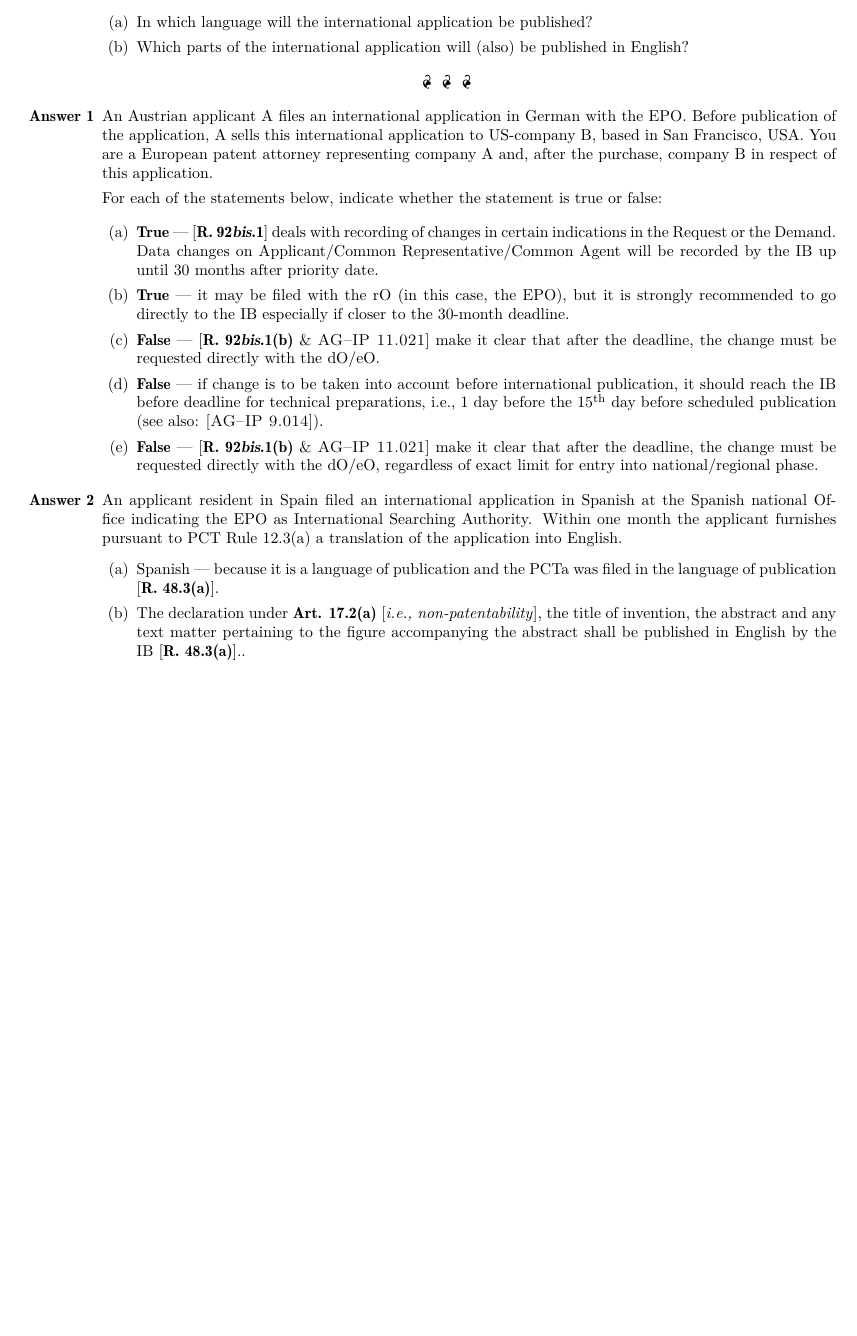
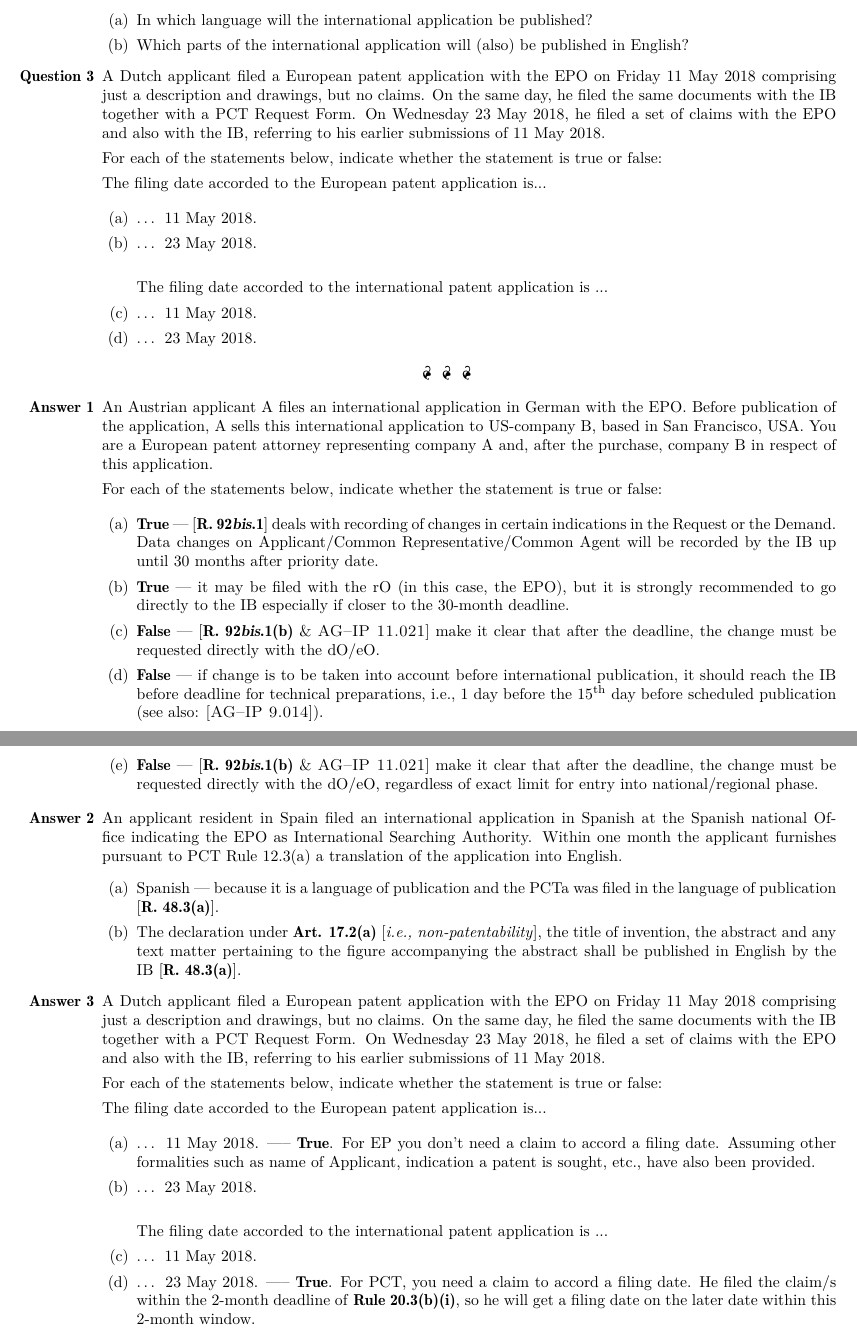
Before and after one commit to molydisulfide/paper-F-study-notes, a LaTeX thesis (main.tex): part of page 15 of 15 before the commit and two parts of pages 15 and 16 of 16 after it, the two joined at a grey line, cut so that both start at the same text, the shorter picture padded with empty space. Compiled offline with pdfLaTeX; a LaTeX package or settings file that is missing is left out.

Commit message:
HW Week 2

```diff
--- a/main.tex
+++ b/main.tex
@@ -430,6 +430,27 @@ An applicant resident in Spain filed an international application in Spanish at
 \item  Which parts of the international application will (also) be published in English?
     \end{enumerate}
 
+    \item % Question 3
+A Dutch applicant filed a European patent application with the EPO on Friday 11 May 2018 comprising just a description and drawings, but no claims. On the same day, he filed the same documents with the IB together with a PCT Request Form. On Wednesday 23 May 2018, he filed a set of claims with the EPO and also with the IB, referring to his earlier submissions of 11 May 2018.
+
+
+For each of the statements below, indicate whether the statement is true or false:
+
+The filing date accorded to the European patent application is...
+
+
+    \begin{enumerate}[label=(\alph*)]
+        \item  … 11 May 2018.
+\item … 23 May 2018.
+
+\vspace{0.5cm}
+
+The filing date accorded to the international patent application is ...
+
+        \item  … 11 May 2018.
+\item … 23 May 2018.
+    \end{enumerate}
+
     \end{enumerate}
 
 \begin{center}
@@ -462,8 +483,30 @@ in the Request or the Demand. Data changes on Applicant/Common Representative/Co
 An applicant resident in Spain filed an international application in Spanish at the Spanish national Office indicating the EPO as International Searching Authority. Within one month the applicant furnishes pursuant to PCT Rule 12.3(a) a translation of the application into English.
     \begin{enumerate}[label=(\alph*)]
         \item  Spanish --- because it is a language of publication and the PCTa was filed in the language of publication [\textbf{R. 48.3(a)}].
-\item  The declaration under \textbf{Art. 17.2(a)} [\textit{i.e., non-patentability}], the title of invention, the abstract and any text matter pertaining to the figure accompanying the abstract shall be published in English by the IB [\textbf{R. 48.3(a)}]..
+\item  The declaration under \textbf{Art. 17.2(a)} [\textit{i.e., non-patentability}], the title of invention, the abstract and any text matter pertaining to the figure accompanying the abstract shall be published in English by the IB [\textbf{R. 48.3(a)}].
     \end{enumerate}
-   \end{enumerate}
+
+   \item % Question 3
+A Dutch applicant filed a European patent application with the EPO on Friday 11 May 2018 comprising just a description and drawings, but no claims. On the same day, he filed the same documents with the IB together with a PCT Request Form. On Wednesday 23 May 2018, he filed a set of claims with the EPO and also with the IB, referring to his earlier submissions of 11 May 2018.
+
+
+For each of the statements below, indicate whether the statement is true or false:
+
+The filing date accorded to the European patent application is...
+
+
+    \begin{enumerate}[label=(\alph*)]
+        \item  … 11 May 2018. –––   \textbf{\textsc{True}}. For EP you don't need a claim to accord a filing date. Assuming other formalities such as name of Applicant, indication a patent is sought, etc., have also been provided.
+\item … 23 May 2018.
+
+\vspace{0.5cm}
+
+The filing date accorded to the international patent application is ...
+
+        \item  … 11 May 2018.
+\item … 23 May 2018. –––   \textbf{\textsc{True}}. For PCT, you need a claim to accord a filing date. He filed the claim/s within the 2-month deadline of \textbf{Rule 20.3(b)(i)}, so he will get a filing date on the later date within this 2-month window.
+    \end{enumerate}
+
+    \end{enumerate}
 
 \end{document}
```
Also changed, not shown: main.pdf.
